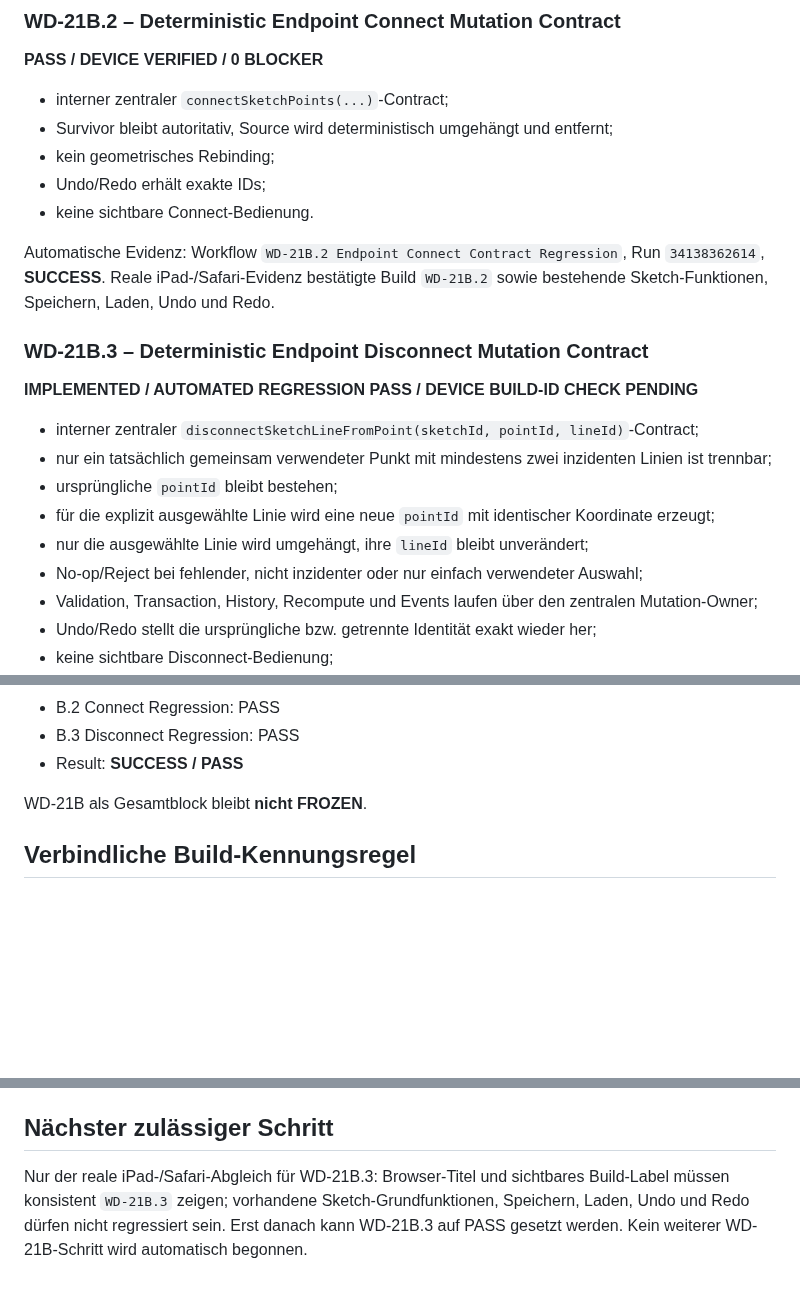
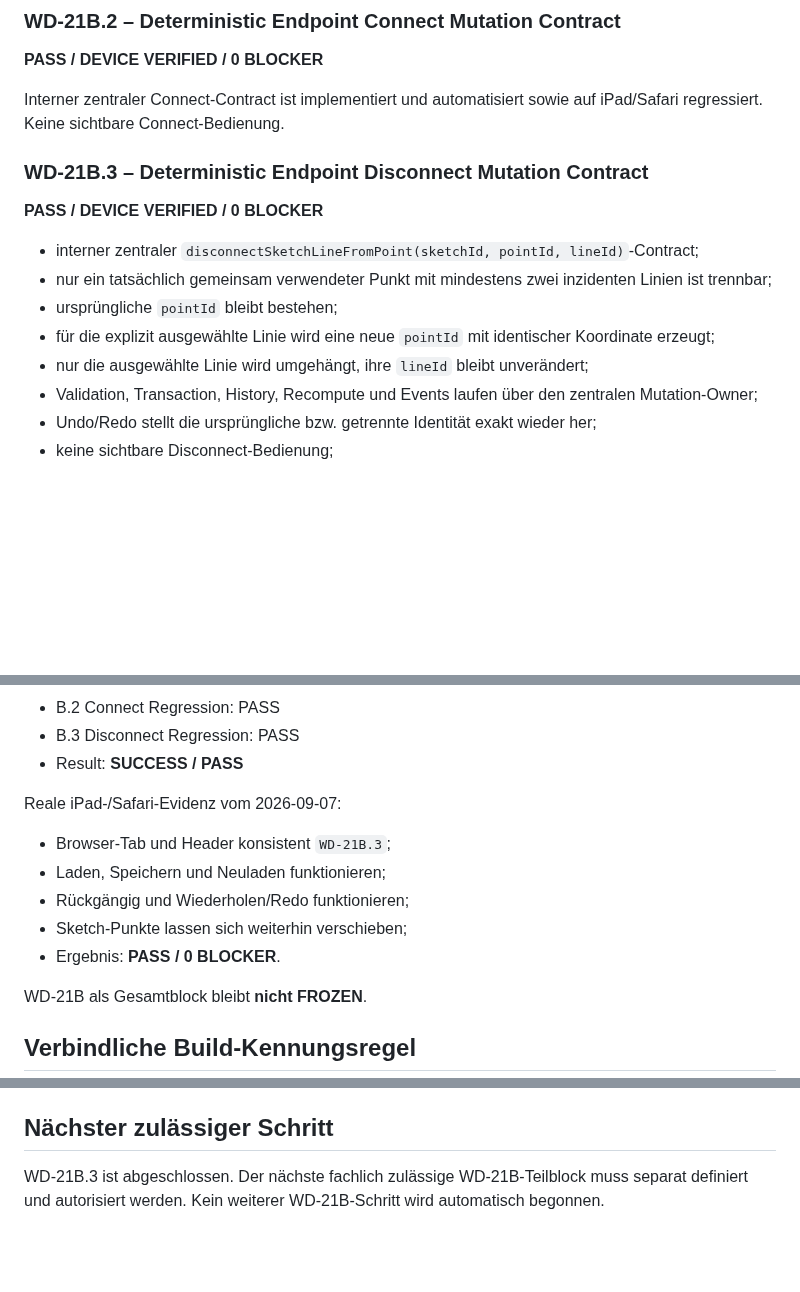
Before and after one commit to DrHoschi/CM3D, a Markdown page: docs/00_project/PROJECT_STATUS.md, 3 parts joined by grey strips. GitHub-like rendering; blank space fills up the shorter version.

Commit message:
WD-21B.3: synchronize device-verified project status

```diff
--- a/docs/00_project/PROJECT_STATUS.md
+++ b/docs/00_project/PROJECT_STATUS.md
@@ -71,24 +71,17 @@ Vorhandene Punkt-/Mehrfachauswahlpfade und der deterministische Connect-/Disconn
 
 **PASS / DEVICE VERIFIED / 0 BLOCKER**
 
-- interner zentraler `connectSketchPoints(...)`-Contract;
-- Survivor bleibt autoritativ, Source wird deterministisch umgehängt und entfernt;
-- kein geometrisches Rebinding;
-- Undo/Redo erhält exakte IDs;
-- keine sichtbare Connect-Bedienung.
-
-Automatische Evidenz: Workflow `WD-21B.2 Endpoint Connect Contract Regression`, Run `34138362614`, **SUCCESS**. Reale iPad-/Safari-Evidenz bestätigte Build `WD-21B.2` sowie bestehende Sketch-Funktionen, Speichern, Laden, Undo und Redo.
+Interner zentraler Connect-Contract ist implementiert und automatisiert sowie auf iPad/Safari regressiert. Keine sichtbare Connect-Bedienung.
 
 ### WD-21B.3 – Deterministic Endpoint Disconnect Mutation Contract
 
-**IMPLEMENTED / AUTOMATED REGRESSION PASS / DEVICE BUILD-ID CHECK PENDING**
+**PASS / DEVICE VERIFIED / 0 BLOCKER**
 
 - interner zentraler `disconnectSketchLineFromPoint(sketchId, pointId, lineId)`-Contract;
 - nur ein tatsächlich gemeinsam verwendeter Punkt mit mindestens zwei inzidenten Linien ist trennbar;
 - ursprüngliche `pointId` bleibt bestehen;
 - für die explizit ausgewählte Linie wird eine neue `pointId` mit identischer Koordinate erzeugt;
 - nur die ausgewählte Linie wird umgehängt, ihre `lineId` bleibt unverändert;
-- No-op/Reject bei fehlender, nicht inzidenter oder nur einfach verwendeter Auswahl;
 - Validation, Transaction, History, Recompute und Events laufen über den zentralen Mutation-Owner;
 - Undo/Redo stellt die ursprüngliche bzw. getrennte Identität exakt wieder her;
 - keine sichtbare Disconnect-Bedienung;
@@ -104,6 +97,14 @@ Automatisierte Regression:
 - B.2 Connect Regression: PASS
 - B.3 Disconnect Regression: PASS
 - Result: **SUCCESS / PASS**
+
+Reale iPad-/Safari-Evidenz vom 2026-09-07:
+
+- Browser-Tab und Header konsistent `WD-21B.3`;
+- Laden, Speichern und Neuladen funktionieren;
+- Rückgängig und Wiederholen/Redo funktionieren;
+- Sketch-Punkte lassen sich weiterhin verschieben;
+- Ergebnis: **PASS / 0 BLOCKER**.
 
 WD-21B als Gesamtblock bleibt **nicht FROZEN**.
 
@@ -121,4 +122,4 @@ Bei jedem WD-Teilschritt müssen autoritative Build-ID, `document.title`, sichtb
 
 ## Nächster zulässiger Schritt
 
-Nur der reale iPad-/Safari-Abgleich für WD-21B.3: Browser-Titel und sichtbares Build-Label müssen konsistent `WD-21B.3` zeigen; vorhandene Sketch-Grundfunktionen, Speichern, Laden, Undo und Redo dürfen nicht regressiert sein. Erst danach kann WD-21B.3 auf PASS gesetzt werden. Kein weiterer WD-21B-Schritt wird automatisch begonnen.
+WD-21B.3 ist abgeschlossen. Der nächste fachlich zulässige WD-21B-Teilblock muss separat definiert und autorisiert werden. Kein weiterer WD-21B-Schritt wird automatisch begonnen.
```
